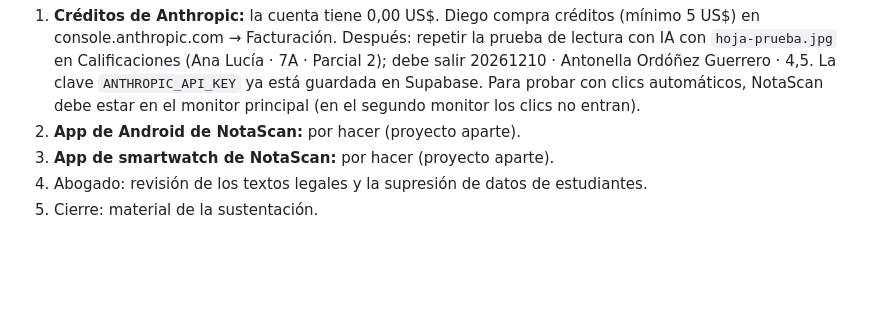
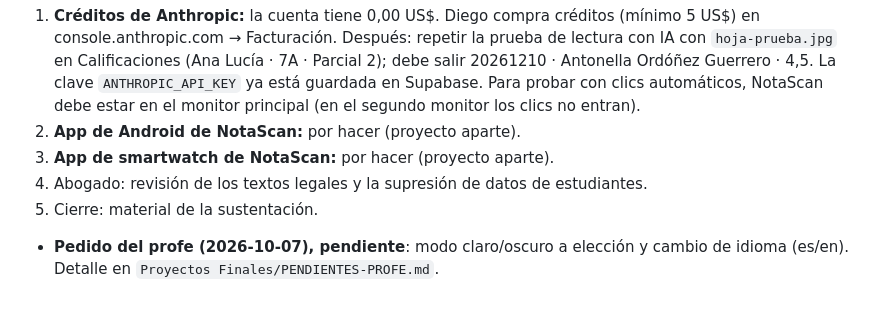
Before and after one commit to diarpicu2022-commits/notascan-escritorio, a Markdown page: notascan-desktop/CONTINUAR.md, the part around the change. GitHub-like rendering; blank space fills up the shorter version.

Commit message:
CONTINUAR: pendiente modo oscuro e idioma (pedido del profe)

```diff
--- a/notascan-desktop/CONTINUAR.md
+++ b/notascan-desktop/CONTINUAR.md
@@ -222,3 +222,5 @@ Los textos legales que se redacten son borradores técnicos y los revisa un abog
 3. **App de smartwatch de NotaScan:** por hacer (proyecto aparte).
 4. Abogado: revisión de los textos legales y la supresión de datos de estudiantes.
 5. Cierre: material de la sustentación.
+
+- **Pedido del profe (2026-10-07), pendiente**: modo claro/oscuro a elección y cambio de idioma (es/en). Detalle en `Proyectos Finales/PENDIENTES-PROFE.md`.
```
